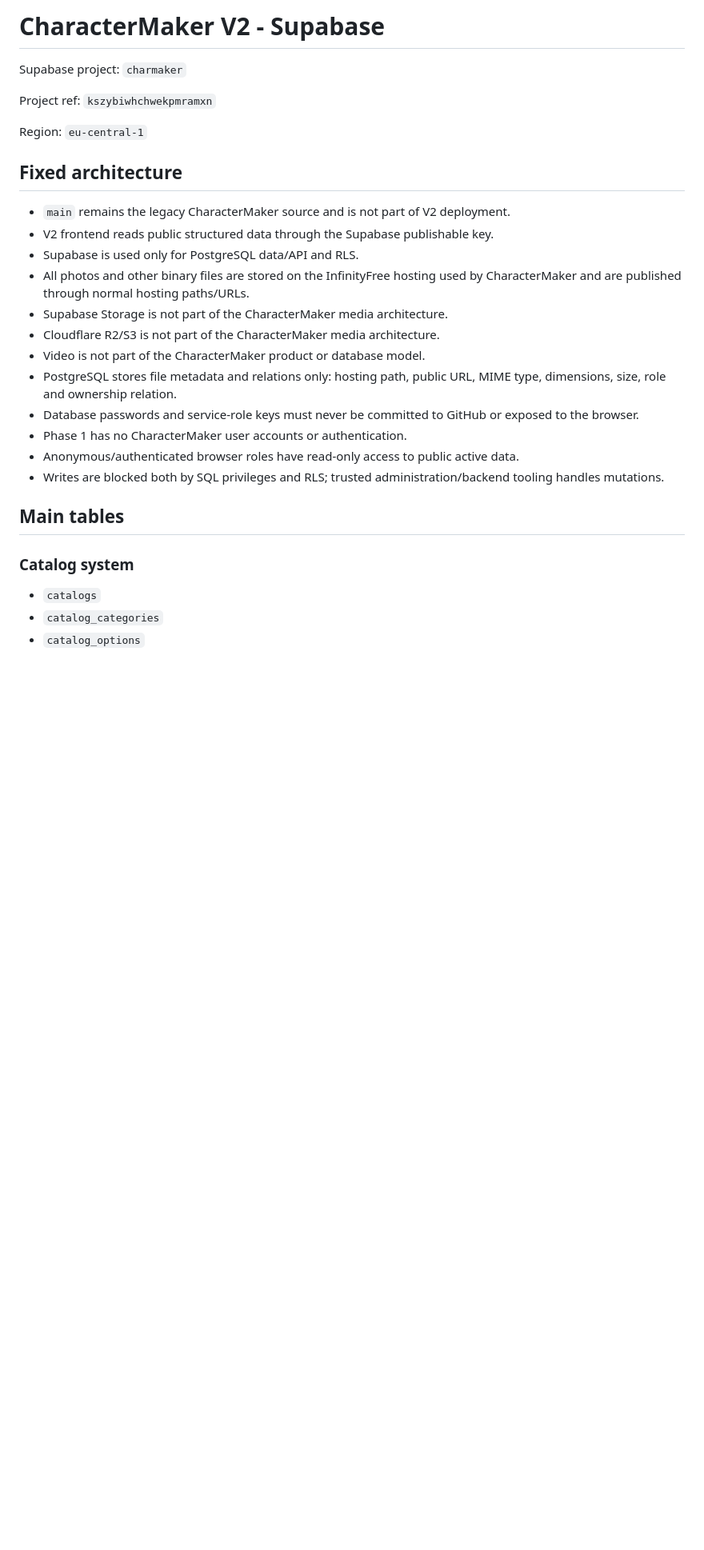
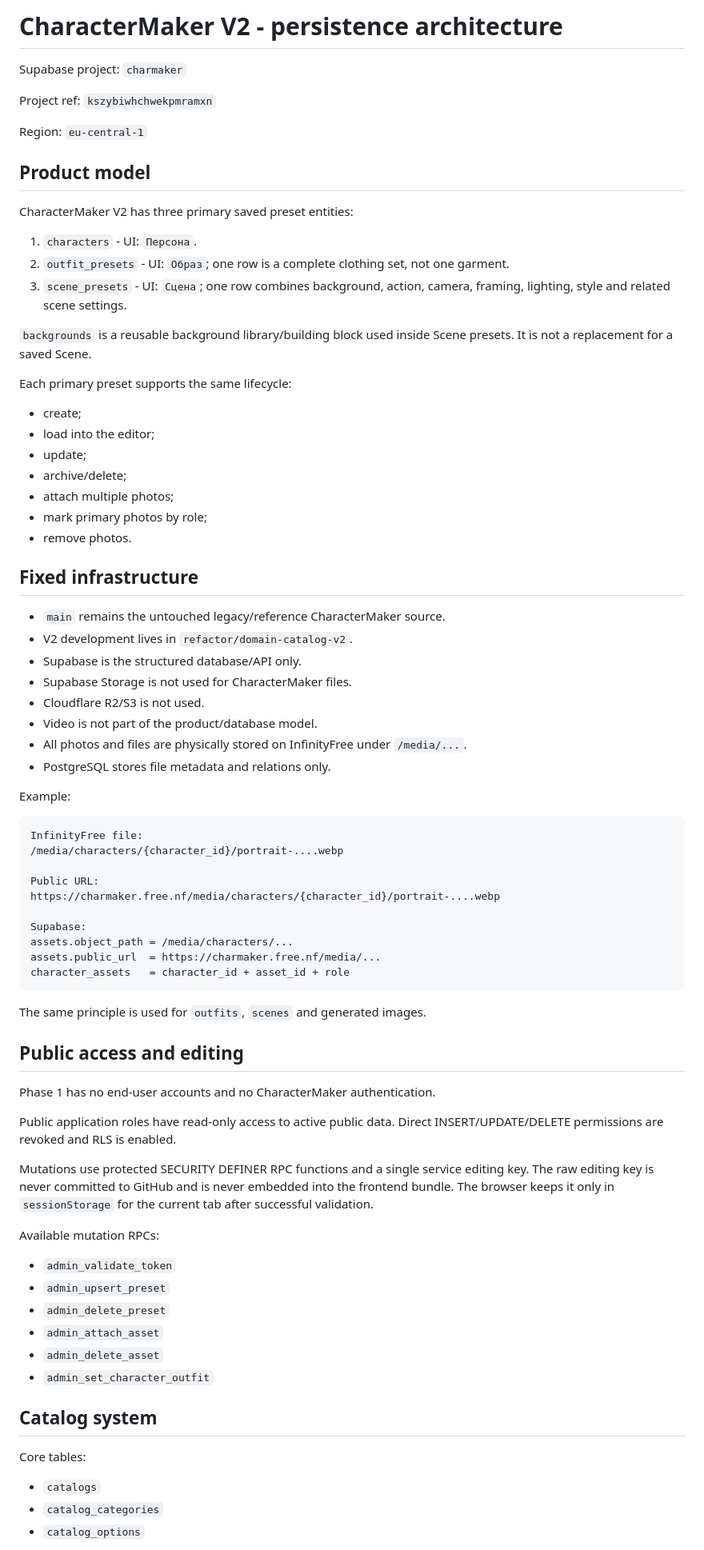
Before and after one commit to Abestreid/CharacterMaker, a Markdown page: refactor-v2/supabase/README.md, the part around one of its changes. Shown at 80% size. Drawn GitHub-style; blank space fills up the shorter version.

Commit message:
docs: finalize Persona Outfit Scene persistence architecture

````diff
--- a/refactor-v2/supabase/README.md
+++ b/refactor-v2/supabase/README.md
@@ -1,4 +1,4 @@
-# CharacterMaker V2 - Supabase
+# CharacterMaker V2 - persistence architecture
 
 Supabase project: `charmaker`
 
@@ -6,24 +6,74 @@ Project ref: `kszybiwhchwekpmramxn`
 
 Region: `eu-central-1`
 
-## Fixed architecture
+## Product model
 
-- `main` remains the legacy CharacterMaker source and is not part of V2 deployment.
-- V2 frontend reads public structured data through the Supabase publishable key.
-- Supabase is used only for PostgreSQL data/API and RLS.
-- All photos and other binary files are stored on the InfinityFree hosting used by CharacterMaker and are published through normal hosting paths/URLs.
-- Supabase Storage is not part of the CharacterMaker media architecture.
-- Cloudflare R2/S3 is not part of the CharacterMaker media architecture.
-- Video is not part of the CharacterMaker product or database model.
-- PostgreSQL stores file metadata and relations only: hosting path, public URL, MIME type, dimensions, size, role and ownership relation.
-- Database passwords and service-role keys must never be committed to GitHub or exposed to the browser.
-- Phase 1 has no CharacterMaker user accounts or authentication.
-- Anonymous/authenticated browser roles have read-only access to public active data.
-- Writes are blocked both by SQL privileges and RLS; trusted administration/backend tooling handles mutations.
+CharacterMaker V2 has three primary saved preset entities:
 
-## Main tables
+1. `characters` - UI: `Персона`.
+2. `outfit_presets` - UI: `Образ`; one row is a complete clothing set, not one garment.
+3. `scene_presets` - UI: `Сцена`; one row combines background, action, camera, framing, lighting, style and related scene settings.
 
-### Catalog system
+`backgrounds` is a reusable background library/building block used inside Scene presets. It is not a replacement for a saved Scene.
+
+Each primary preset supports the same lifecycle:
+
+- create;
+- load into the editor;
+- update;
+- archive/delete;
+- attach multiple photos;
+- mark primary photos by role;
+- remove photos.
+
+## Fixed infrastructure
+
+- `main` remains the untouched legacy/reference CharacterMaker source.
+- V2 development lives in `refactor/domain-catalog-v2`.
+- Supabase is the structured database/API only.
+- Supabase Storage is not used for CharacterMaker files.
+- Cloudflare R2/S3 is not used.
+- Video is not part of the product/database model.
+- All photos and files are physically stored on InfinityFree under `/media/...`.
+- PostgreSQL stores file metadata and relations only.
+
+Example:
+
+```text
+InfinityFree file:
+/media/characters/{character_id}/portrait-....webp
+
+Public URL:
+https://charmaker.free.nf/media/characters/{character_id}/portrait-....webp
+
+Supabase:
+assets.object_path = /media/characters/...
+assets.public_url  = https://charmaker.free.nf/media/...
+character_assets   = character_id + asset_id + role
+```
+
+The same principle is used for `outfits`, `scenes` and generated images.
+
+## Public access and editing
+
+Phase 1 has no end-user accounts and no CharacterMaker authentication.
+
+Public application roles have read-only access to active public data. Direct INSERT/UPDATE/DELETE permissions are revoked and RLS is enabled.
+
+Mutations use protected SECURITY DEFINER RPC functions and a single service editing key. The raw editing key is never committed to GitHub and is never embedded into the frontend bundle. The browser keeps it only in `sessionStorage` for the current tab after successful validation.
+
+Available mutation RPCs:
+
+- `admin_validate_token`
+- `admin_upsert_preset`
+- `admin_delete_preset`
+- `admin_attach_asset`
+- `admin_delete_asset`
+- `admin_set_character_outfit`
+
+## Catalog system
+
+Core tables:
 
 - `catalogs`
 - `catalog_categories`
````
Also changed, not shown: other parts of refactor-v2/supabase/README.md (+195 -46 lines).
